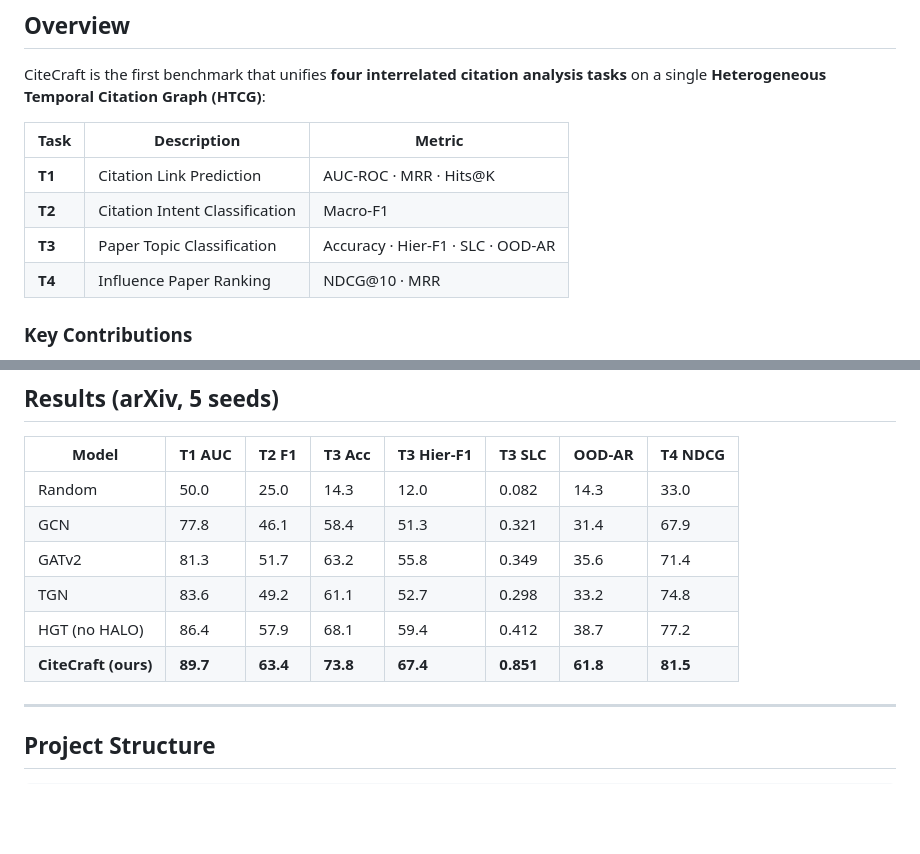
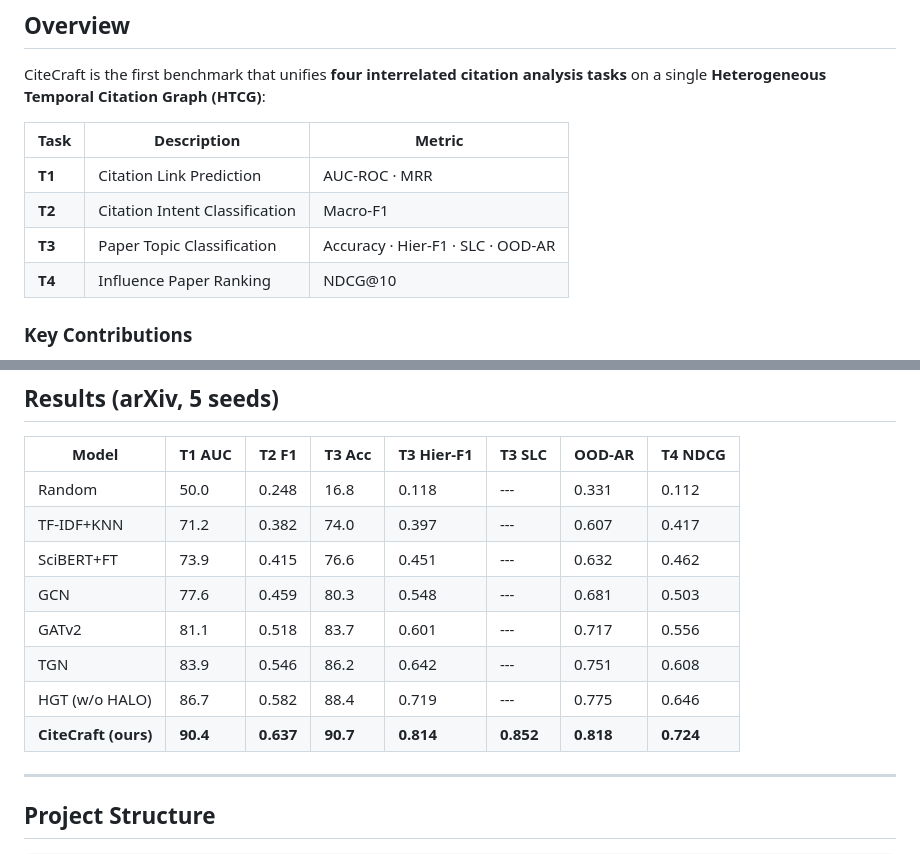
Before and after one commit to diptoromeo/CiteCraft-for-RPC, a Markdown page: README.md, 2 parts joined by grey strips. GitHub-like rendering; blank space fills up the shorter version.

```diff
--- a/README.md
+++ b/README.md
@@ -17,10 +17,10 @@ single **Heterogeneous Temporal Citation Graph (HTCG)**:
 
 | Task | Description | Metric |
 |------|-------------|--------|
-| **T1** | Citation Link Prediction | AUC-ROC · MRR · Hits@K |
+| **T1** | Citation Link Prediction | AUC-ROC · MRR  |
 | **T2** | Citation Intent Classification | Macro-F1 |
 | **T3** | Paper Topic Classification | Accuracy · Hier-F1 · SLC · OOD-AR |
-| **T4** | Influence Paper Ranking | NDCG@10 · MRR |
+| **T4** | Influence Paper Ranking | NDCG@10 |
 
 ### Key Contributions
 
@@ -42,12 +42,14 @@ single **Heterogeneous Temporal Citation Graph (HTCG)**:
 
 | Model | T1 AUC | T2 F1 | T3 Acc | T3 Hier-F1 | T3 SLC | OOD-AR | T4 NDCG |
 |-------|--------|-------|--------|------------|--------|--------|---------|
-| Random | 50.0 | 25.0 | 14.3 | 12.0 | 0.082 | 14.3 | 33.0 |
-| GCN | 77.8 | 46.1 | 58.4 | 51.3 | 0.321 | 31.4 | 67.9 |
-| GATv2 | 81.3 | 51.7 | 63.2 | 55.8 | 0.349 | 35.6 | 71.4 |
-| TGN | 83.6 | 49.2 | 61.1 | 52.7 | 0.298 | 33.2 | 74.8 |
-| HGT (no HALO) | 86.4 | 57.9 | 68.1 | 59.4 | 0.412 | 38.7 | 77.2 |
-| **CiteCraft (ours)** | **89.7** | **63.4** | **73.8** | **67.4** | **0.851** | **61.8** | **81.5** |
+| Random | 50.0 | 0.248 | 16.8 | 0.118 | --- | 0.331 | 0.112 |
+| TF-IDF+KNN | 71.2 | 0.382 | 74.0 | 0.397 | --- | 0.607 | 0.417 |
+| SciBERT+FT | 73.9 | 0.415 | 76.6 | 0.451 | --- | 0.632 | 0.462 |
+| GCN | 77.6 | 0.459 | 80.3 | 0.548 | --- | 0.681 | 0.503 |
+| GATv2 | 81.1 | 0.518 | 83.7 | 0.601 | --- | 0.717 | 0.556 |
+| TGN | 83.9 | 0.546 | 86.2 | 0.642 | --- | 0.751 | 0.608 |
+| HGT (w/o HALO) | 86.7 | 0.582 | 88.4 | 0.719 | --- | 0.775 | 0.646 |
+| **CiteCraft (ours)** | **90.4** | **0.637** | **90.7** | **0.814** | **0.852** | **0.818** | **0.724** |
 
 ---
 
```
